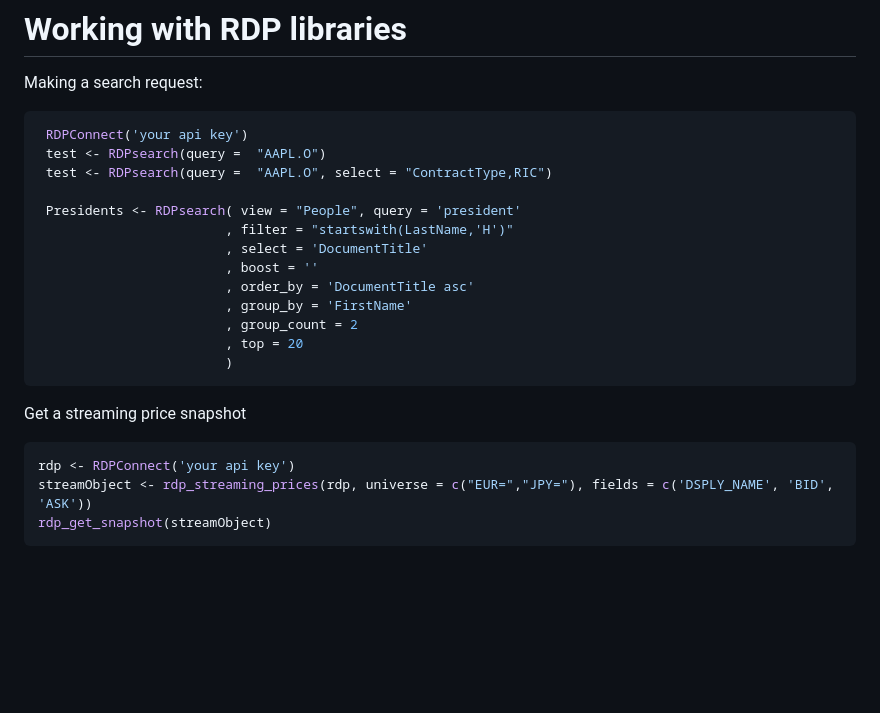
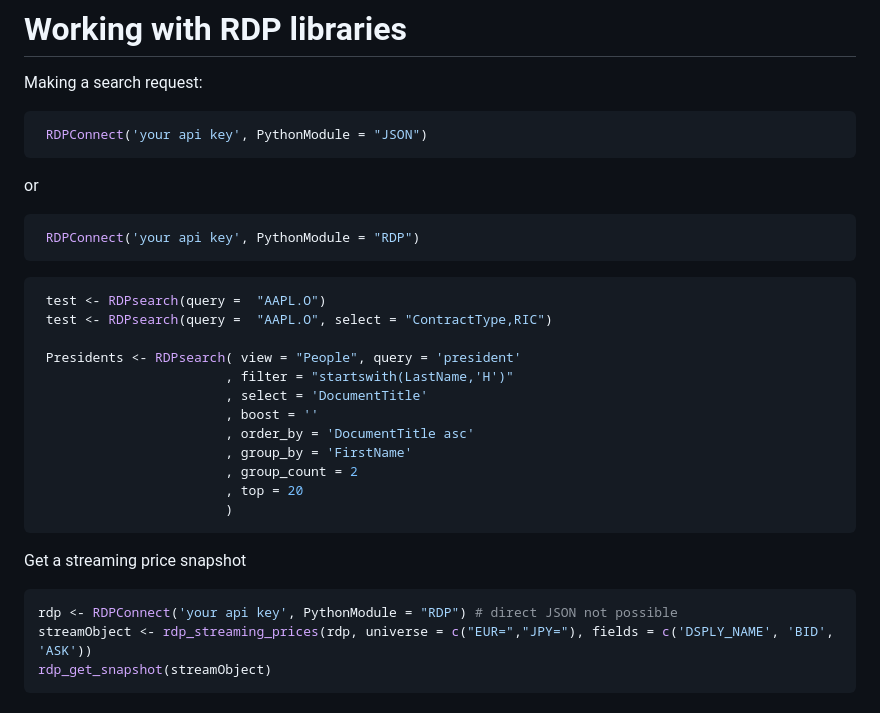
Before and after one commit to GreenGrassBlueOcean/RefinitivR, a Markdown page: README.md, the part around one of its changes. Drawn GitHub-style; blank space fills up the shorter version.

````diff
--- a/README.md
+++ b/README.md
@@ -107,7 +117,14 @@ ex2b <- EikonGetData( EikonObject = Eikon, rics = "AAPl.O"
 
 Making a search request:
 ```r
- RDPConnect('your api key')
+ RDPConnect('your api key', PythonModule = "JSON")
+```
+or
+```r
+ RDPConnect('your api key', PythonModule = "RDP")
+```
+
+```r
  test <- RDPsearch(query =  "AAPL.O")
  test <- RDPsearch(query =  "AAPL.O", select = "ContractType,RIC")
 
@@ -125,7 +142,7 @@ Making a search request:
 Get a streaming price snapshot
 
 ```r
-rdp <- RDPConnect('your api key')
+rdp <- RDPConnect('your api key', PythonModule = "RDP") # direct JSON not possible
 streamObject <- rdp_streaming_prices(rdp, universe = c("EUR=","JPY="), fields = c('DSPLY_NAME', 'BID', 'ASK'))
 rdp_get_snapshot(streamObject)
 ```
````
Also changed, not shown: other parts of README.md (+25 -15 lines).
